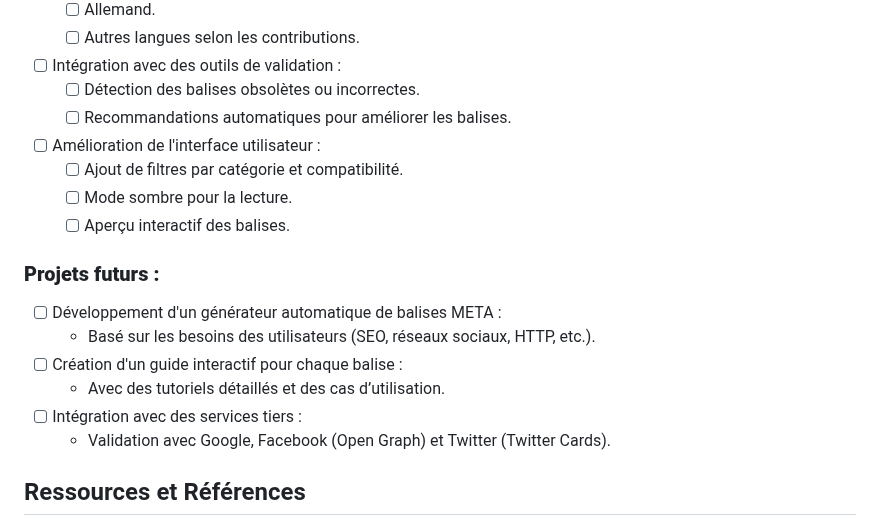
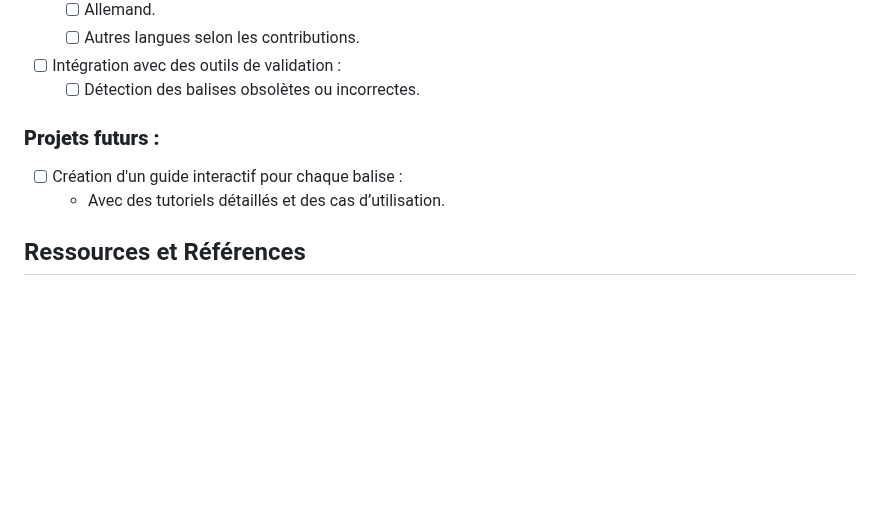
Before and after one commit to Weblocalis/meta-tags-repository, a Markdown page: README.md, the part around the change. Drawn GitHub-style; blank space fills up the shorter version.

```diff
--- a/README.md
+++ b/README.md
@@ -81,19 +81,10 @@ Pour plus de détails, consultez le fichier CONTRIBUTING.md.
   - [ ] Autres langues selon les contributions.
 - [ ] Intégration avec des outils de validation :
   - [ ] Détection des balises obsolètes ou incorrectes.
-  - [ ] Recommandations automatiques pour améliorer les balises.
-- [ ] Amélioration de l'interface utilisateur :
-  - [ ] Ajout de filtres par catégorie et compatibilité.
-  - [ ] Mode sombre pour la lecture.
-  - [ ] Aperçu interactif des balises.
 
 ### **Projets futurs :**
-- [ ] Développement d'un générateur automatique de balises META :
-  - Basé sur les besoins des utilisateurs (SEO, réseaux sociaux, HTTP, etc.).
 - [ ] Création d'un guide interactif pour chaque balise :
   - Avec des tutoriels détaillés et des cas d’utilisation.
-- [ ] Intégration avec des services tiers :
-  - Validation avec Google, Facebook (Open Graph) et Twitter (Twitter Cards).
 
 ## Ressources et Références
 - [MDN Web Docs - Meta Tags](https://developer.mozilla.org/en-US/docs/Web/HTML/Element/meta)
```
